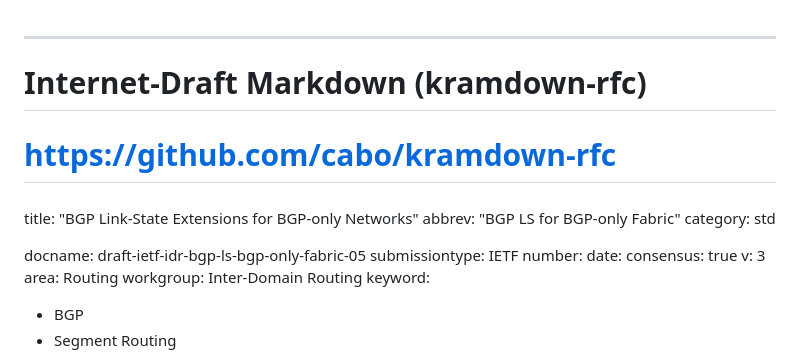
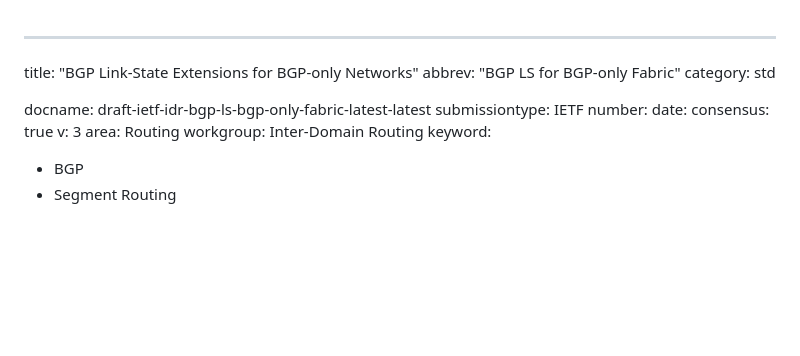
Before and after one commit to AravindBabuM/bgp-ls-bgp-only, a Markdown page: draft-ietf-idr-bgp-ls-bgp-only-fabric-latest.md, the part around the change. Rendered like a GitHub page; blank space fills up the shorter version.

Commit message:
Update draft labels

```diff
--- a/draft-ietf-idr-bgp-ls-bgp-only-fabric-latest.md
+++ b/draft-ietf-idr-bgp-ls-bgp-only-fabric-latest.md
@@ -1,13 +1,9 @@
 ---
-###
-# Internet-Draft Markdown (kramdown-rfc)
-# https://github.com/cabo/kramdown-rfc
-###
 title: "BGP Link-State Extensions for BGP-only Networks"
 abbrev: "BGP LS for BGP-only Fabric"
 category: std
 
-docname: draft-ietf-idr-bgp-ls-bgp-only-fabric-05
+docname: draft-ietf-idr-bgp-ls-bgp-only-fabric-latest-latest
 submissiontype: IETF
 number:
 date:
```
